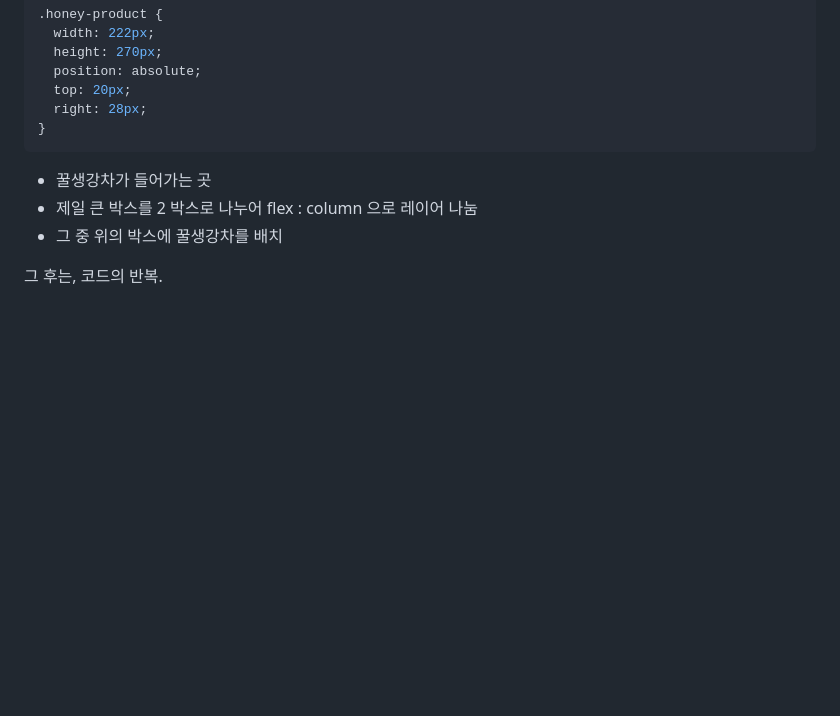
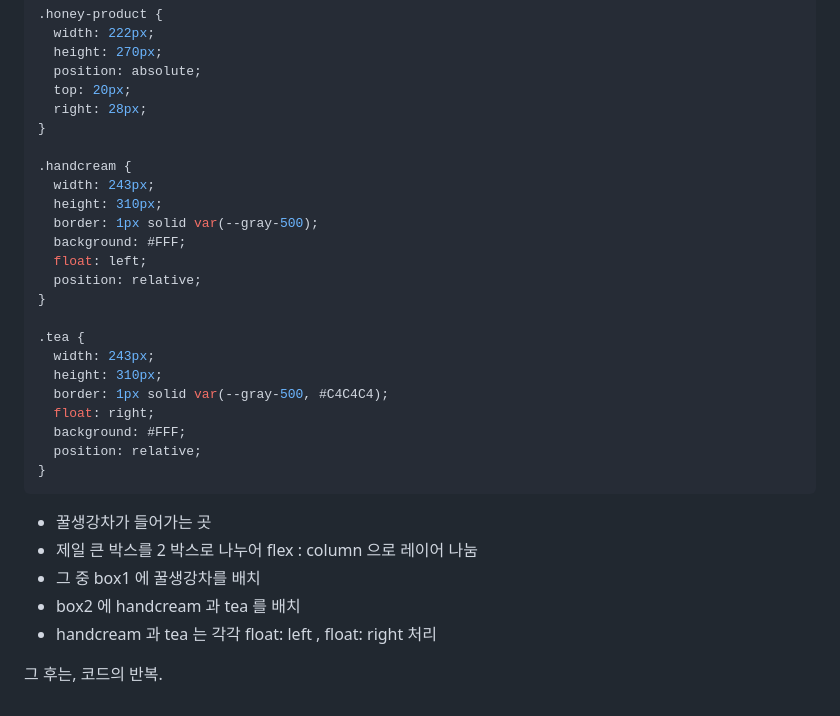
Before and after one commit to asdfqaz74/home-work, a Markdown page: mission-01/README.md, the part around the change. Drawn GitHub-style; blank space fills up the shorter version.

Commit message:
찐찐최종

````diff
--- a/mission-01/README.md
+++ b/mission-01/README.md
@@ -222,10 +222,30 @@ Box들 분류
   top: 20px;
   right: 28px;
 }
+
+.handcream {
+  width: 243px;
+  height: 310px;
+  border: 1px solid var(--gray-500);
+  background: #FFF;
+  float: left;
+  position: relative;
+}
+
+.tea {
+  width: 243px;
+  height: 310px;
+  border: 1px solid var(--gray-500, #C4C4C4);
+  float: right;
+  background: #FFF;
+  position: relative;
+}
 ```
 + 꿀생강차가 들어가는 곳
 + 제일 큰 박스를 2 박스로 나누어 flex : column 으로 레이어 나눔
-+ 그 중 위의 박스에 꿀생강차를 배치
++ 그 중 box1 에 꿀생강차를 배치
++ box2 에 handcream 과 tea 를 배치
++ handcream 과 tea 는 각각 float: left , float: right 처리
 </br></br></br></br>
 
 
````
